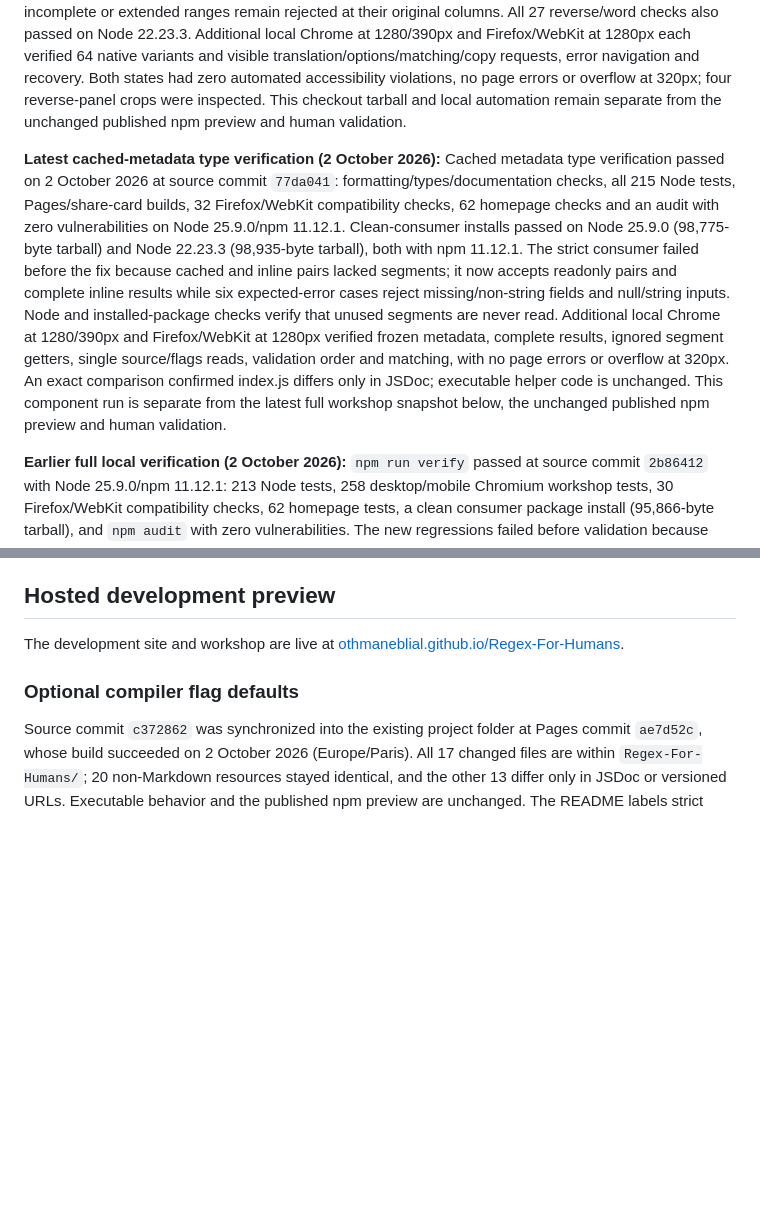
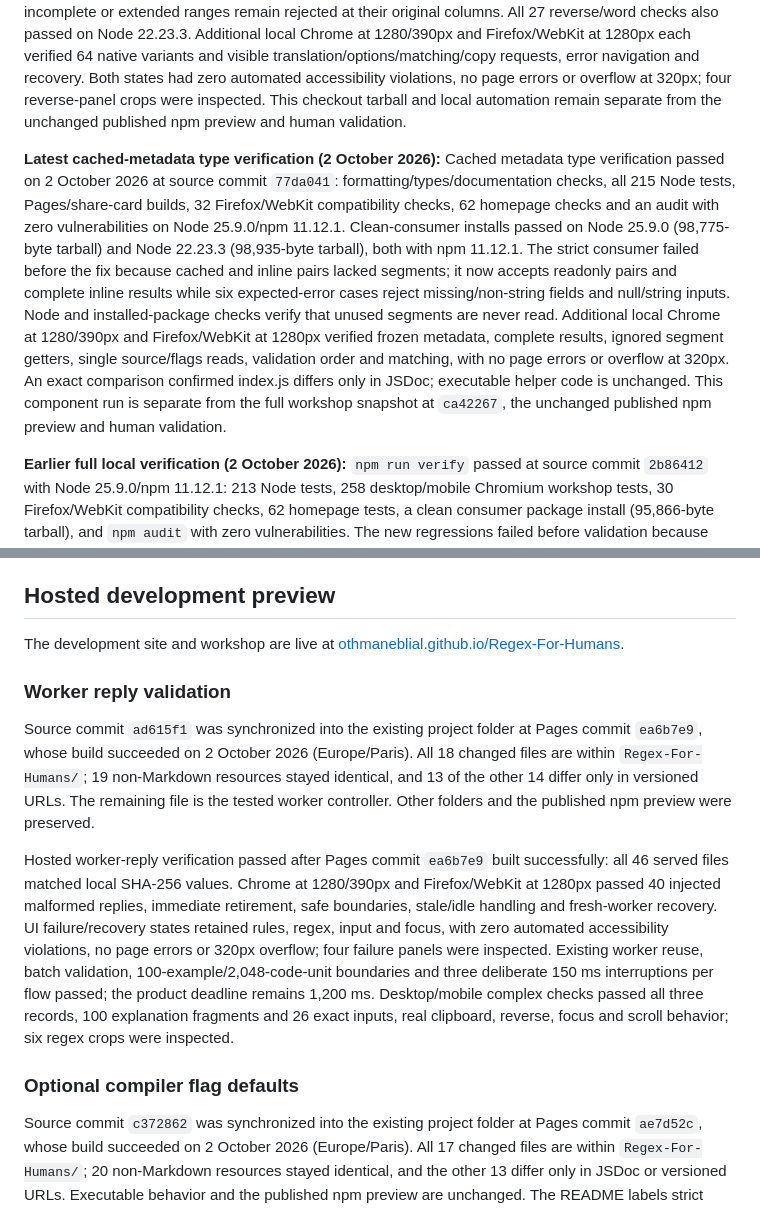
Before and after one commit to OthmaneBlial/Regex-For-Humans, a Markdown page: docs/DISTRIBUTION.md, 2 parts joined by grey strips. Rendered like a GitHub page; blank space fills up the shorter version.

Commit message:
docs(site): record live worker reply recovery checks

```diff
--- a/docs/DISTRIBUTION.md
+++ b/docs/DISTRIBUTION.md
@@ -8,7 +8,7 @@
 
 **Earlier full local verification (2 October 2026):** Full local verification passed on 2 October 2026 at source commit `ca42267` with Node 25.9.0/npm 11.12.1: 215 Node tests, 260 desktop/mobile Chromium workshop tests, 32 Firefox/WebKit compatibility checks, 62 homepage tests, a clean consumer package install (97,677-byte tarball), and `npm audit` with zero vulnerabilities. Both new word-class regressions failed before the change. All 24 range/underscore orders, three duplicate forms, negation, eight flag combinations and eight repetition forms retain complete native `exec()` results, flags and `lastIndex`; nearby incomplete or extended ranges remain rejected at their original columns. All 27 reverse/word checks also passed on Node 22.23.3. Additional local Chrome at 1280/390px and Firefox/WebKit at 1280px each verified 64 native variants and visible translation/options/matching/copy requests, error navigation and recovery. Both states had zero automated accessibility violations, no page errors or overflow at 320px; four reverse-panel crops were inspected. This checkout tarball and local automation remain separate from the unchanged published npm preview and human validation.
 
-**Latest cached-metadata type verification (2 October 2026):** Cached metadata type verification passed on 2 October 2026 at source commit `77da041`: formatting/types/documentation checks, all 215 Node tests, Pages/share-card builds, 32 Firefox/WebKit compatibility checks, 62 homepage checks and an audit with zero vulnerabilities on Node 25.9.0/npm 11.12.1. Clean-consumer installs passed on Node 25.9.0 (98,775-byte tarball) and Node 22.23.3 (98,935-byte tarball), both with npm 11.12.1. The strict consumer failed before the fix because cached and inline pairs lacked segments; it now accepts readonly pairs and complete inline results while six expected-error cases reject missing/non-string fields and null/string inputs. Node and installed-package checks verify that unused segments are never read. Additional local Chrome at 1280/390px and Firefox/WebKit at 1280px verified frozen metadata, complete results, ignored segment getters, single source/flags reads, validation order and matching, with no page errors or overflow at 320px. An exact comparison confirmed index.js differs only in JSDoc; executable helper code is unchanged. This component run is separate from the latest full workshop snapshot below, the unchanged published npm preview and human validation.
+**Latest cached-metadata type verification (2 October 2026):** Cached metadata type verification passed on 2 October 2026 at source commit `77da041`: formatting/types/documentation checks, all 215 Node tests, Pages/share-card builds, 32 Firefox/WebKit compatibility checks, 62 homepage checks and an audit with zero vulnerabilities on Node 25.9.0/npm 11.12.1. Clean-consumer installs passed on Node 25.9.0 (98,775-byte tarball) and Node 22.23.3 (98,935-byte tarball), both with npm 11.12.1. The strict consumer failed before the fix because cached and inline pairs lacked segments; it now accepts readonly pairs and complete inline results while six expected-error cases reject missing/non-string fields and null/string inputs. Node and installed-package checks verify that unused segments are never read. Additional local Chrome at 1280/390px and Firefox/WebKit at 1280px verified frozen metadata, complete results, ignored segment getters, single source/flags reads, validation order and matching, with no page errors or overflow at 320px. An exact comparison confirmed index.js differs only in JSDoc; executable helper code is unchanged. This component run is separate from the full workshop snapshot at `ca42267`, the unchanged published npm preview and human validation.
 
 **Earlier full local verification (2 October 2026):** `npm run verify` passed at source commit `2b86412` with Node 25.9.0/npm 11.12.1: 213 Node tests, 258 desktop/mobile Chromium workshop tests, 30 Firefox/WebKit compatibility checks, 62 homepage tests, a clean consumer package install (95,866-byte tarball), and `npm audit` with zero vulnerabilities. The new regressions failed before validation because malformed catalogue data blocked later manual compilation. Nineteen malformed payloads now retain manual editing, matching and copy requests; delayed failures preserve edits, valid reloads restore all 17 recipes, and 100 examples accept empty strings and CRLF normalized to the 2,048-code-unit field limit. Additional local Chrome checks at 1280/390px and Firefox/WebKit at 1280px passed the same flows with zero automated accessibility violations in failure/recovery states, no page errors or overflow at 320px; four sidebar crops were inspected. These automated checks and this checkout tarball are separate from human validation and the unchanged published npm preview.
 
@@ -41,6 +41,12 @@ The earlier local preview server fix at `5a9772c` passed `npm run check`, all 16
 ## Hosted development preview
 
 The development site and workshop are live at [othmaneblial.github.io/Regex-For-Humans](https://othmaneblial.github.io/Regex-For-Humans/).
+
+### Worker reply validation
+
+Source commit `ad615f1` was synchronized into the existing project folder at Pages commit `ea6b7e9`, whose build succeeded on 2 October 2026 (Europe/Paris). All 18 changed files are within `Regex-For-Humans/`; 19 non-Markdown resources stayed identical, and 13 of the other 14 differ only in versioned URLs. The remaining file is the tested worker controller. Other folders and the published npm preview were preserved.
+
+Hosted worker-reply verification passed after Pages commit `ea6b7e9` built successfully: all 46 served files matched local SHA-256 values. Chrome at 1280/390px and Firefox/WebKit at 1280px passed 40 injected malformed replies, immediate retirement, safe boundaries, stale/idle handling and fresh-worker recovery. UI failure/recovery states retained rules, regex, input and focus, with zero automated accessibility violations, no page errors or 320px overflow; four failure panels were inspected. Existing worker reuse, batch validation, 100-example/2,048-code-unit boundaries and three deliberate 150 ms interruptions per flow passed; the product deadline remains 1,200 ms. Desktop/mobile complex checks passed all three records, 100 explanation fragments and 26 exact inputs, real clipboard, reverse, focus and scroll behavior; six regex crops were inspected.
 
 ### Optional compiler flag defaults
 
```
Also changed, not shown: ROADMAP.md (+1 -1 lines), docs/TESTING.md (+3 -1 lines).
